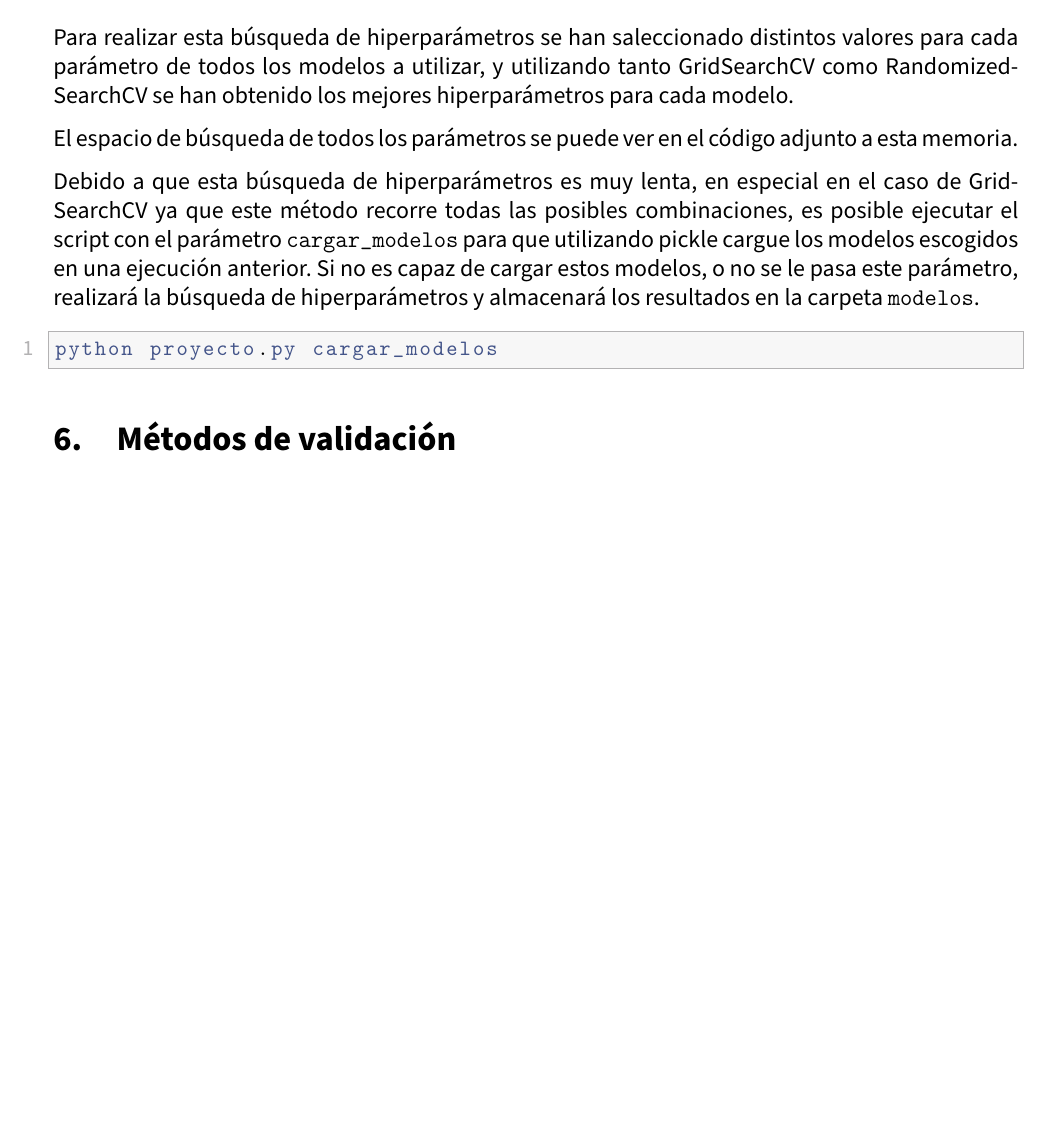
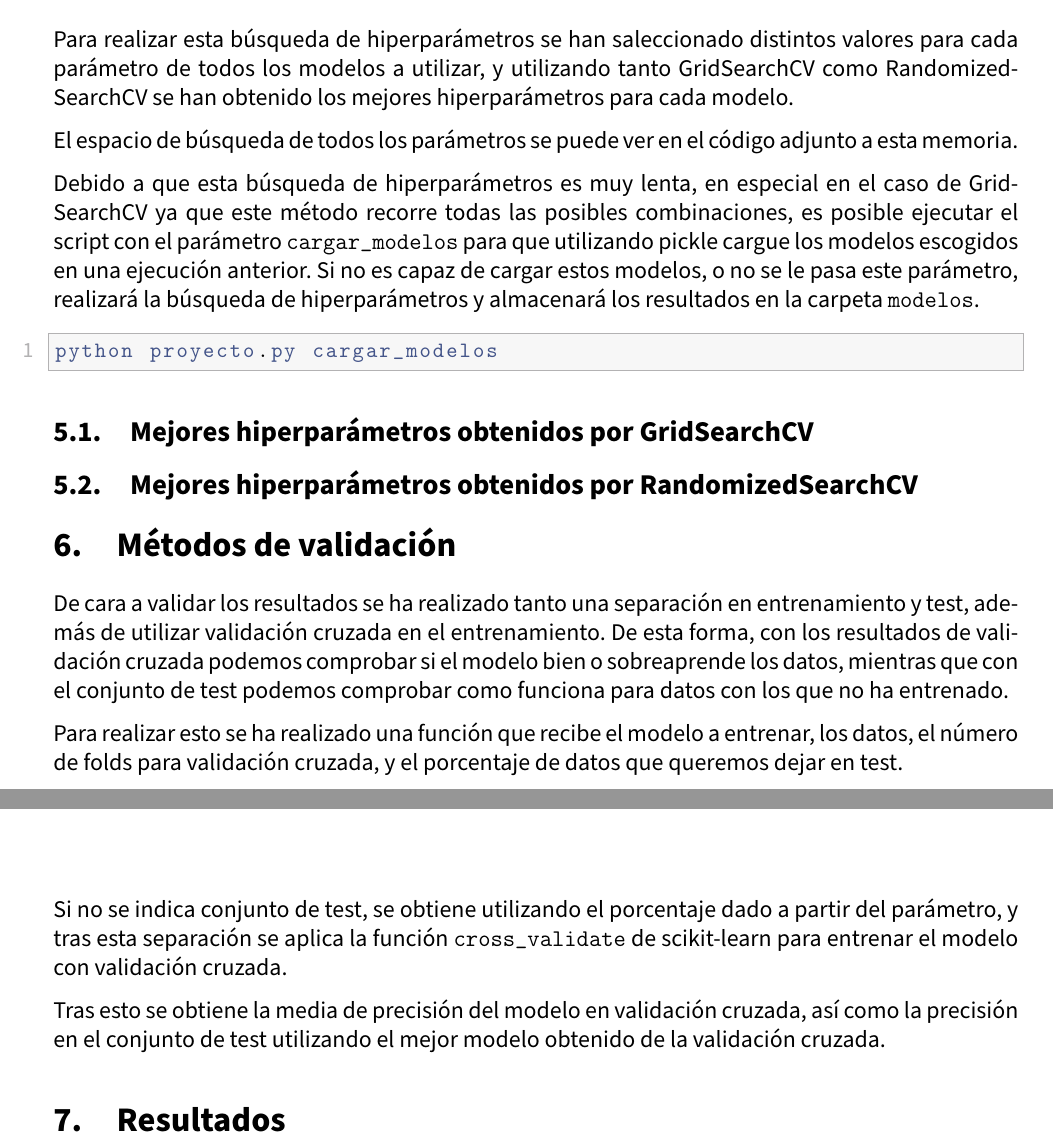
Before and after one commit to advy99/IPCD, a LaTeX document (memoria_trabajo_python/Trabajo_Python.tex, which reads memoria_trabajo_python/src/entrenamiento_modelos.tex): part of page 10 of 10 before the commit and two parts of pages 10 and 11 of 11 after it, the two joined at a grey line, cut so that both start at the same text, the shorter picture padded with empty space. Compiled offline with pdfLaTeX.

Commit message:
comento validacion cruzada y holdout de test

```diff
--- a/memoria_trabajo_python/src/entrenamiento_modelos.tex
+++ b/memoria_trabajo_python/src/entrenamiento_modelos.tex
@@ -25,4 +25,20 @@ Debido a que esta búsqueda de hiperparámetros es muy lenta, en especial en el
 python proyecto.py cargar_modelos
 \end{lstlisting}
 
+\subsection{Mejores hiperparámetros obtenidos por GridSearchCV}
+
+
+\subsection{Mejores hiperparámetros obtenidos por RandomizedSearchCV}
+
+
 \section{Métodos de validación}
+
+De cara a validar los resultados se ha realizado tanto una separación en entrenamiento y test, además de utilizar validación cruzada en el entrenamiento. De esta forma, con los resultados de validación cruzada podemos comprobar si el modelo bien o sobreaprende los datos, mientras que con el conjunto de test podemos comprobar como funciona para datos con los que no ha entrenado.
+
+Para realizar esto se ha realizado una función que recibe el modelo a entrenar, los datos, el número de folds para validación cruzada, y el porcentaje de datos que queremos dejar en test.
+
+Si no se indica conjunto de test, se obtiene utilizando el porcentaje dado a partir del parámetro, y tras esta separación se aplica la función \texttt{cross\_validate} de scikit-learn para entrenar el modelo con validación cruzada.
+
+Tras esto se obtiene la media de precisión del modelo en validación cruzada, así como la precisión en el conjunto de test utilizando el mejor modelo obtenido de la validación cruzada.
+
+\section{Resultados}
```
